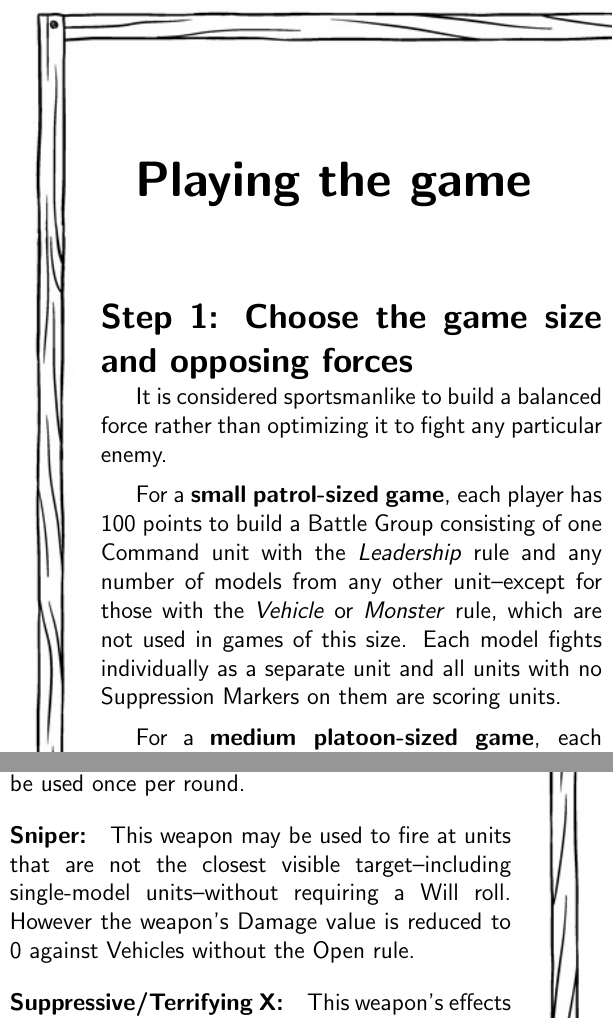
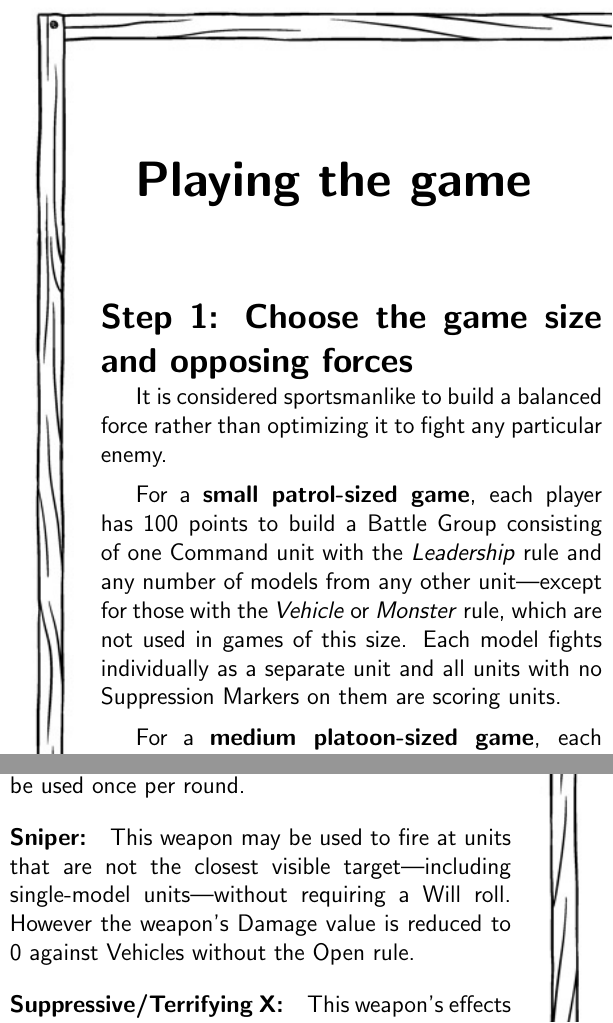
Before and after one commit to Pointedstick/wasteland-tactics, a LaTeX book (rules.tex): two parts of the columns of pages 2 and 12 of 15, joined at a grey line, cut so that both start at the same text. Compiled offline with pdfLaTeX.

Commit message:
Use em-dashes
they're so cool

```diff
--- a/rules.tex
+++ b/rules.tex
@@ -21,7 +21,7 @@
 \section*{Step 1: Choose the game size and opposing forces}
 It is considered sportsmanlike to build a balanced force rather than optimizing it to fight any particular enemy.
 
-For a \textbf{small patrol-sized game}, each player has 100 points to build a Battle Group consisting of one Command unit with the \textit{Leadership} rule and any number of models from any other unit--except for those with the \textit{Vehicle} or \textit{Monster} rule, which are not used in games of this size. Each model fights individually as a separate unit and all units with no Suppression Markers on them are scoring units.
+For a \textbf{small patrol-sized game}, each player has 100 points to build a Battle Group consisting of one Command unit with the \textit{Leadership} rule and any number of models from any other unit—except for those with the \textit{Vehicle} or \textit{Monster} rule, which are not used in games of this size. Each model fights individually as a separate unit and all units with no Suppression Markers on them are scoring units.
 
 For a \textbf{medium platoon-sized game}, each player has 1000 points to build a Battle Group consisting of 1-2 Command units, 3-6 Troops units, 0-2 support units, 0-2 Spearhead units, 0-2 Fast units, 0-2 Heavy units, and 0-1 Transport unit for every non-\textit{Vehicle/Monster} unit taken. In games of this size and above, Troops and Spearhead units with no Suppression Markers on them are scoring units.
 
@@ -433,7 +433,7 @@ Every model has one or more weapons, each having five characteristics, expressed
 
 \subsubsection*{Slow:} This weapon is slow to reload and may only be used once per round.
 
-\subsubsection*{Sniper:} This weapon may be used to fire at units that are not the closest visible target--including single-model units--without requiring a Will roll. However the weapon's Damage value is reduced to 0 against Vehicles without the Open rule.
+\subsubsection*{Sniper:} This weapon may be used to fire at units that are not the closest visible target—including single-model units—without requiring a Will roll. However the weapon's Damage value is reduced to 0 against Vehicles without the Open rule.
 
 \subsubsection*{Suppressive/Terrifying X:} This weapon's effects are intensely frightening. Once per activation (your choice as to when), units hit with this weapon must immediately pass a Will roll with a -X penalty or else gain a Suppression Marker. If the rule is called ``Terrifying'', a unit failing its Will roll instead makes a Withdraw Reaction.
 
```
